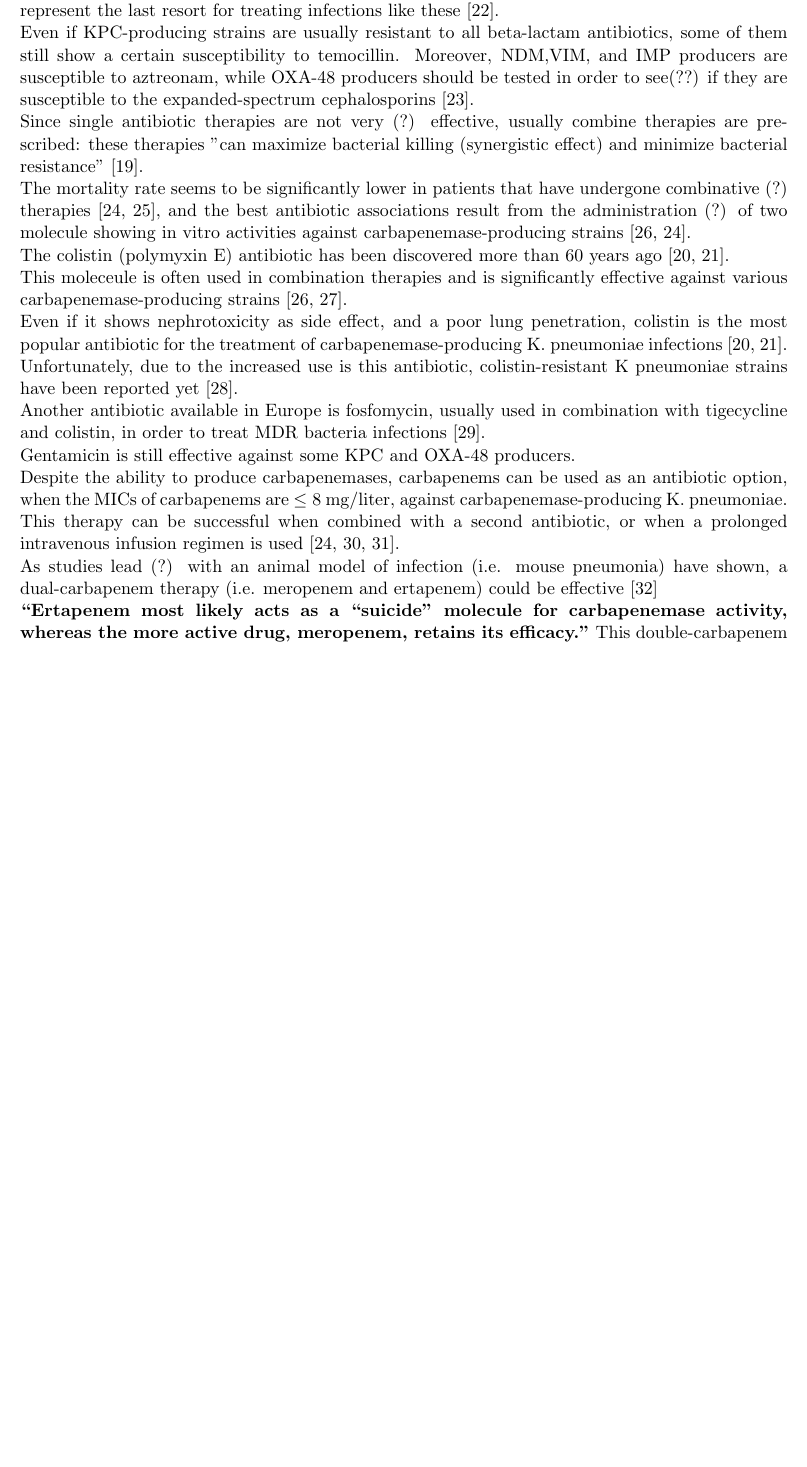
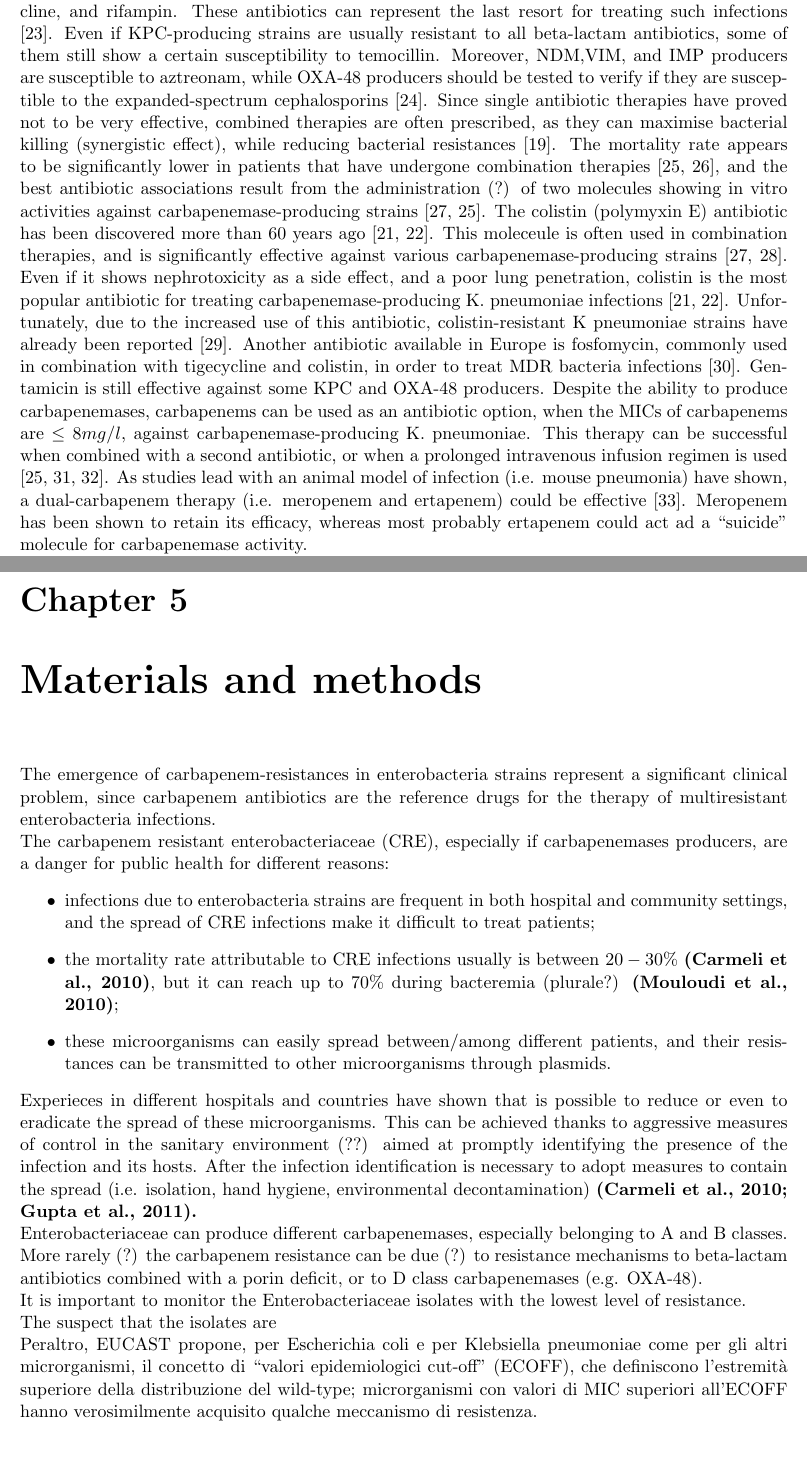
Before and after one commit to simonadebilio/genotypic-evaluation-of-carbapenemases-producing-strains, a LaTeX thesis (thesis.tex): part of page 11 of 15 before the commit and two parts of pages 11 and 12 of 15 after it, the two joined at a grey line, cut so that both start at the same text, the shorter picture padded with empty space. Compiled offline with pdfLaTeX.

Commit message:
Proof read

```diff
--- a/thesis.tex
+++ b/thesis.tex
@@ -228 +233,18 @@ The spread of carbapenemases among different strains is probably due to the diss
+Since carbapenemase-producing bacteria are often resistant to other antibiotic classes too (e.g fluoroquinolones and aminoglycosides), it is important to make susceptibility tests for antibiotics such as polymyxins (e.g. colistin), fosfomycin, tigecycline, and rifampin. These antibiotics can represent the last resort for treating such infections \cite{adams2009activity}.
+Even if KPC-producing strains are usually resistant to all beta-lactam antibiotics, some of them still show a certain susceptibility to temocillin.
+Moreover, NDM,VIM, and IMP producers are susceptible to aztreonam, while OXA-48 producers should be tested to verify if they are susceptible to the expanded-spectrum cephalosporins \cite{girlich2009ctx}.
+Since single antibiotic therapies have proved not to be very effective, combined therapies are often prescribed, as they can maximise bacterial killing (synergistic effect), while reducing bacterial resistances \cite{Pitout2015}.
+The mortality rate appears to be significantly lower in patients that have undergone combination therapies \cite{tzouvelekis2014treating, zavascki2013combination}, and the best antibiotic associations result from the administration (?) of two molecules showing in vitro activities against carbapenemase-producing strains \cite{falagas2013antibiotic, tzouvelekis2014treating}.
+The colistin (polymyxin E) antibiotic has been discovered more than 60 years ago \cite{karaiskos2014multidrug, rodriguez2015diagnosis}.
+This moleceule is often used in combination therapies, and is significantly effective against various carbapenemase-producing strains \cite{falagas2013antibiotic, temkin2014carbapenem}.
+Even if it shows nephrotoxicity as a side effect, and a poor lung penetration, colistin is the most popular antibiotic for treating carbapenemase-producing K. pneumoniae infections \cite{karaiskos2014multidrug, rodriguez2015diagnosis}.
+Unfortunately, due to the increased use of this antibiotic,
+colistin-resistant K pneumoniae strains have already been reported \cite{mammina2012ongoing}.
+Another antibiotic available in Europe is fosfomycin, commonly used in combination with tigecycline and colistin, in order to treat MDR bacteria infections \cite{pontikis2014outcomes}.
+Gentamicin is still effective against some KPC and OXA-48
+producers.
+Despite the ability to produce carbapenemases, carbapenems can be used as an antibiotic option, when the MICs of carbapenems are $\le 8mg/l$, against carbapenemase-producing K. pneumoniae.
+This therapy can be successful when combined with a second antibiotic, or when a prolonged intravenous infusion regimen is used \cite{tzouvelekis2014treating, daikos2014carbapenemase, tumbarello2012predictors}.
+As studies lead with an animal model of infection (i.e. mouse pneumonia) have shown, a dual-carbapenem therapy (i.e. meropenem and ertapenem) could be effective \cite{wiskirchen2014vivo}.
+Meropenem has been shown to retain its efficacy, whereas most probably ertapenem could act ad a ``suicide'' molecule for carbapenemase activity.
 
@@ -231 +254,2 @@ The spread of carbapenemases among different strains is probably due to the diss
 
+\chapter{Materials and methods}
@@ -233,41 +256,34 @@ The spread of carbapenemases among different strains is probably due to the diss
 
-Mortality rates due to K. pneumoniae infections usually are between 23 and 75$\%$ \cite{karaiskos2014multidrug}.
+The emergence of carbapenem-resistances in enterobacteria strains represent a  significant clinical problem, since carbapenem antibiotics are the reference drugs for the therapy of multiresistant enterobacteria infections.
 
-None of the treatments with the currently available antibiotics is optimal to cure carbapenemase-producing K.pneumoniae infections, and single antibiotic therapies are usually ineffective.
+The carbapenem resistant enterobacteriaceae (CRE), especially if carbapenemases producers, are a danger for public health for different reasons:
+\begin{itemize}
+\item infections due to enterobacteria strains are frequent in both hospital and community settings, and the spread of CRE infections make it difficult to treat patients;
+\item the mortality rate attributable to CRE infections usually is between $20-30\%$ \textbf{(Carmeli et al., 2010)}, but it can reach up to $70\%$ during bacteremia (plurale?) \textbf{(Mouloudi et al., 2010)};
+\item these microorganisms can easily spread between/among different patients, and their resistances can be transmitted to other microorganisms through plasmids.
+\end{itemize}
 
-Severe infections due to a carbapenemase-producing K.pneumoniae strain can justify the use of a combination theraphy that includes colistin, and a carbapenem, or an aminoglycoside.
+Experieces in different hospitals and countries have shown that is possible to reduce or even to eradicate the spread of these microorganisms.
+This can be achieved thanks to aggressive measures of control in the sanitary environment (??) aimed at promptly identifying the presence of the infection and its hosts. After the infection identification is necessary to adopt measures to contain the spread (i.e. isolation, hand hygiene, environmental decontamination) \textbf{(Carmeli et al., 2010; Gupta et al., 2011).}
 
-Often, the only antibiotics that show in vitro activity are, polymyxins (e.g., colistin or polymyxin B), tigecycline, fosfomycin, and sometimes selected aminoglycosides \cite{rodriguez2015diagnosis}.
+Enterobacteriaceae can produce different carbapenemases, especially belonging to A and B classes.
+More rarely (?) the carbapenem resistance can be due (?) to resistance mechanisms to beta-lactam antibiotics combined with a porin deficit, or to D class carbapenemases (e.g. OXA-48).
 
-Since carbapenemase-producing bacteria are often resistant to other antibiotic classes too (e.g fluoroquinolones and aminoglycosides), it is important to make susceptibility tests for antibiotics such as polymyxins (e.g. colistin), fosfomycin, tigecycline, and rifampin. These antibiotics can represent the last resort for treating infections like these \cite{adams2009activity}.
+It is important to monitor the Enterobacteriaceae isolates with the lowest level of resistance.
+
+The suspect that the isolates are
 
 
-Even if KPC-producing strains are usually resistant to all beta-lactam antibiotics, some of them still show a certain susceptibility to temocillin.
-Moreover, NDM,VIM, and IMP producers are susceptible to aztreonam, while
-OXA-48 producers should be tested in order to see(??) if they are susceptible to the expanded-spectrum cephalosporins \cite{girlich2009ctx}.
 
-Since single antibiotic therapies are not very (?) effective, usually combine therapies are prescribed: these therapies "can maximize bacterial killing (synergistic effect) and minimize bacterial resistance" \cite{Pitout2015}.
 
-The mortality rate seems to be significantly lower in patients that have undergone combinative (?) therapies \cite{tzouvelekis2014treating, zavascki2013combination}, and the best antibiotic associations result from the administration (?) of two molecule showing in vitro activities against carbapenemase-producing strains \cite{falagas2013antibiotic, tzouvelekis2014treating}.
 
-The colistin (polymyxin E) antibiotic has been discovered more than 60 years ago \cite{karaiskos2014multidrug, rodriguez2015diagnosis}.
 
-This moleceule is often used in combination therapies and is significantly effective against various carbapenemase-producing strains \cite{falagas2013antibiotic, temkin2014carbapenem}.
 
-Even if it shows nephrotoxicity as side effect, and a poor lung penetration, colistin is the most popular antibiotic for the treatment of carbapenemase-producing K. pneumoniae infections \cite{karaiskos2014multidrug, rodriguez2015diagnosis}.
 
-Unfortunately, due to the increased use is this antibiotic,
-colistin-resistant K pneumoniae strains have been reported yet \cite{mammina2012ongoing}.
+Peraltro, EUCAST propone, per Escherichia coli e per Klebsiella pneumoniae come per gli altri microrganismi, il concetto di “valori epidemiologici cut-off” (ECOFF), che definiscono l’estremità superiore della distribuzione del wild-type; microrganismi con valori di MIC superiori all’ECOFF hanno verosimilmente acquisito qualche meccanismo di resistenza.
 
-Another antibiotic available in Europe is fosfomycin, usually used in combination with tigecycline and colistin, in order to treat MDR bacteria infections \cite{pontikis2014outcomes}.
 
-Gentamicin is still effective against some KPC and OXA-48
-producers.
 
-Despite the ability to produce carbapenemases, carbapenems can be used as an antibiotic option, when the MICs of carbapenems are $\le 8$ mg/liter, against carbapenemase-producing K. pneumoniae. This therapy can be successful when combined with a second antibiotic, or when a prolonged intravenous infusion regimen is used \cite{tzouvelekis2014treating, daikos2014carbapenemase, tumbarello2012predictors}.
 
-As studies lead (?) with an animal model of infection (i.e. mouse pneumonia) have shown, a dual-carbapenem therapy (i.e. meropenem and ertapenem) could be effective \cite{wiskirchen2014vivo}
 
-\textbf{``Ertapenem most likely acts as a ``suicide" molecule for carbapenemase activity, whereas the more active drug, meropenem, retains its efficacy."}
-This double-carbapenem therapy efficacy has been proved in human patients infected with KPC-producing strains \cite{giamarellou2013effectiveness}.
 
```
Also changed, not shown: references.bib (+8 -0 lines), thesis.tex (30 more changed lines).
